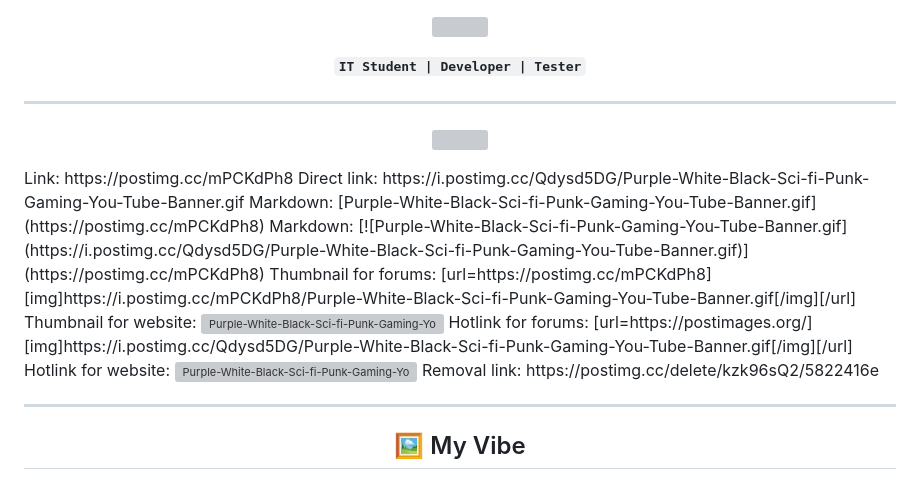
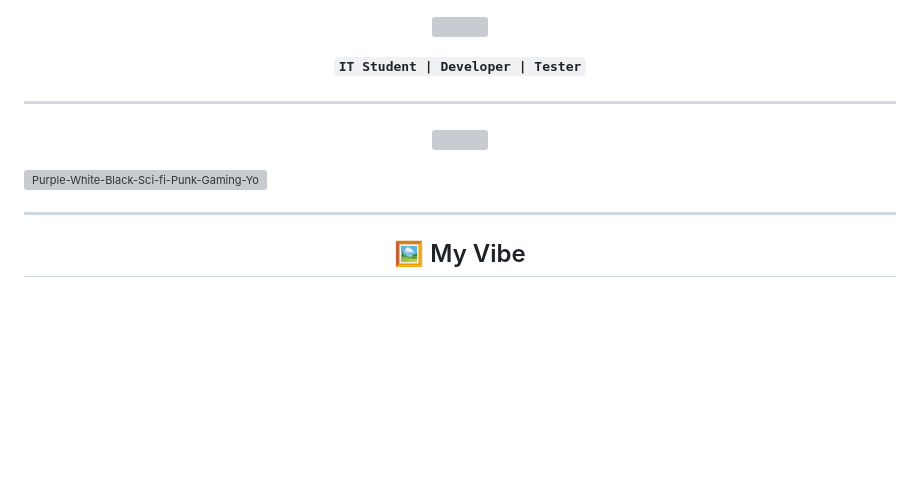
Before and after one commit to ast4rt3/ast4rt3, a Markdown page: README.md, the part around the change. GitHub-like rendering; blank space fills up the shorter version; grey boxes are pictures that could not be loaded.

```diff
--- a/README.md
+++ b/README.md
@@ -8,24 +8,7 @@
 <p align="center">
   <img src="https://postimg.cc/mPCKdPh8" width="900" />
 </p>
-Link:
-https://postimg.cc/mPCKdPh8
-Direct link:
-https://i.postimg.cc/Qdysd5DG/Purple-White-Black-Sci-fi-Punk-Gaming-You-Tube-Banner.gif
- Markdown:
-[Purple-White-Black-Sci-fi-Punk-Gaming-You-Tube-Banner.gif](https://postimg.cc/mPCKdPh8)
-  Markdown:
-[![Purple-White-Black-Sci-fi-Punk-Gaming-You-Tube-Banner.gif](https://i.postimg.cc/Qdysd5DG/Purple-White-Black-Sci-fi-Punk-Gaming-You-Tube-Banner.gif)](https://postimg.cc/mPCKdPh8)
-Thumbnail for forums:
-[url=https://postimg.cc/mPCKdPh8][img]https://i.postimg.cc/mPCKdPh8/Purple-White-Black-Sci-fi-Punk-Gaming-You-Tube-Banner.gif[/img][/url]
-Thumbnail for website:
 <a href='https://postimg.cc/mPCKdPh8' target='_blank'><img src='https://i.postimg.cc/mPCKdPh8/Purple-White-Black-Sci-fi-Punk-Gaming-You-Tube-Banner.gif' border='0' alt='Purple-White-Black-Sci-fi-Punk-Gaming-You-Tube-Banner'/></a>
-Hotlink for forums:
-[url=https://postimages.org/][img]https://i.postimg.cc/Qdysd5DG/Purple-White-Black-Sci-fi-Punk-Gaming-You-Tube-Banner.gif[/img][/url]
-Hotlink for website:
-<a href='https://postimages.org/' target='_blank'><img src='https://i.postimg.cc/Qdysd5DG/Purple-White-Black-Sci-fi-Punk-Gaming-You-Tube-Banner.gif' border='0' alt='Purple-White-Black-Sci-fi-Punk-Gaming-You-Tube-Banner'/></a>
-Removal link:
-https://postimg.cc/delete/kzk96sQ2/5822416e
 
 ---
 
```
